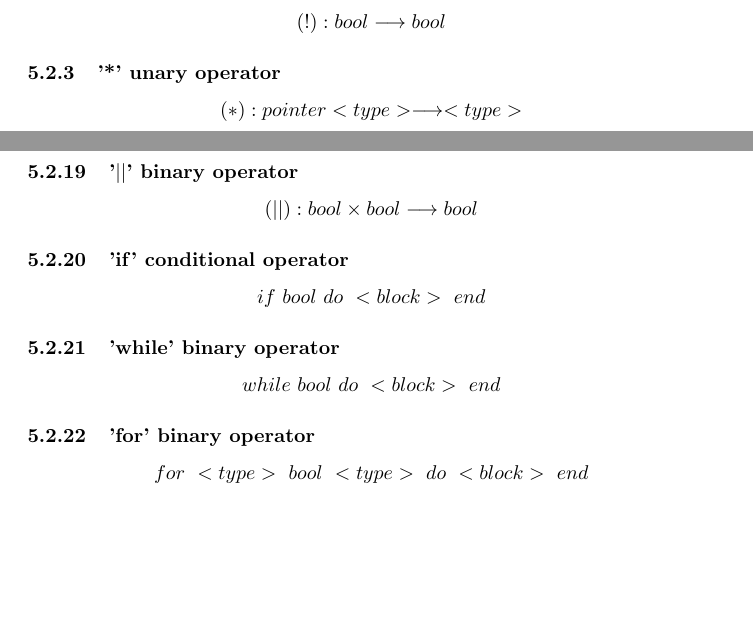
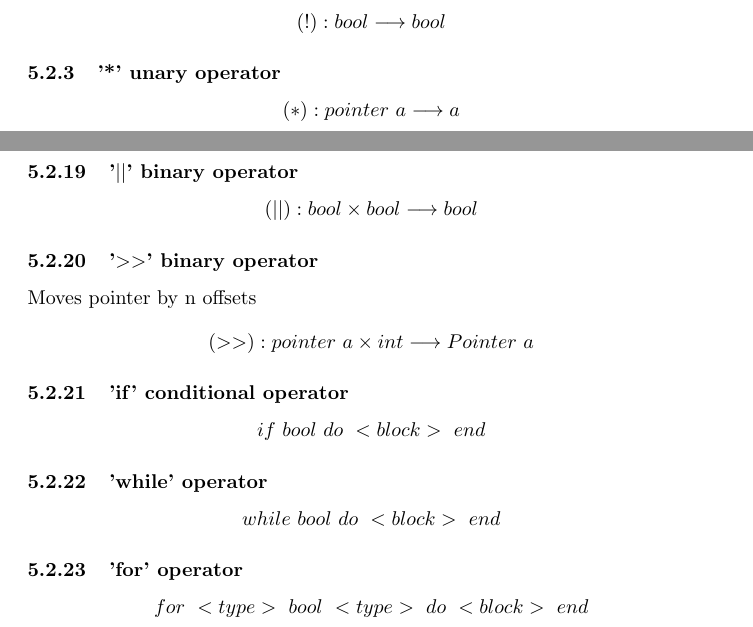
Before and after one commit to NecklaceTeam/necklace, a LaTeX document (documentation/main.tex): two parts of pages 4 and 6 of 7, joined at a grey line, cut so that both start at the same text, the shorter picture padded with empty space. Compiled offline with pdfLaTeX.

Commit message:
Pointer changes

```diff
--- a/documentation/main.tex
+++ b/documentation/main.tex
@@ -187,7 +187,7 @@ $$
 
 \subsubsection{'*' unary operator}
 $$
-(*): pointer <type> \longrightarrow <type>
+(*): pointer \ a \longrightarrow a
 $$
 
 \subsubsection{'+' binary operator}
@@ -286,15 +286,20 @@ $$
 $$
 (\mid\mid): bool \times bool \longrightarrow bool
 $$
+\subsubsection{'$>>$' binary operator}
+Moves pointer by n offsets
+$$
+(>>): pointer \ a \times int \longrightarrow Pointer \ a
+$$
 \subsubsection{'if' conditional operator}
 $$
 if \ bool \ do \ <block> \ end
 $$
-\subsubsection{'while' binary operator}
+\subsubsection{'while' operator}
 $$
 while \ bool \ do \ <block> \ end
 $$
-\subsubsection{'for' binary operator}
+\subsubsection{'for' operator}
 $$
 for \ <type> \ bool \ <type> \ do \ <block> \ end
 $$
```
Also changed, not shown: 5 other files.
